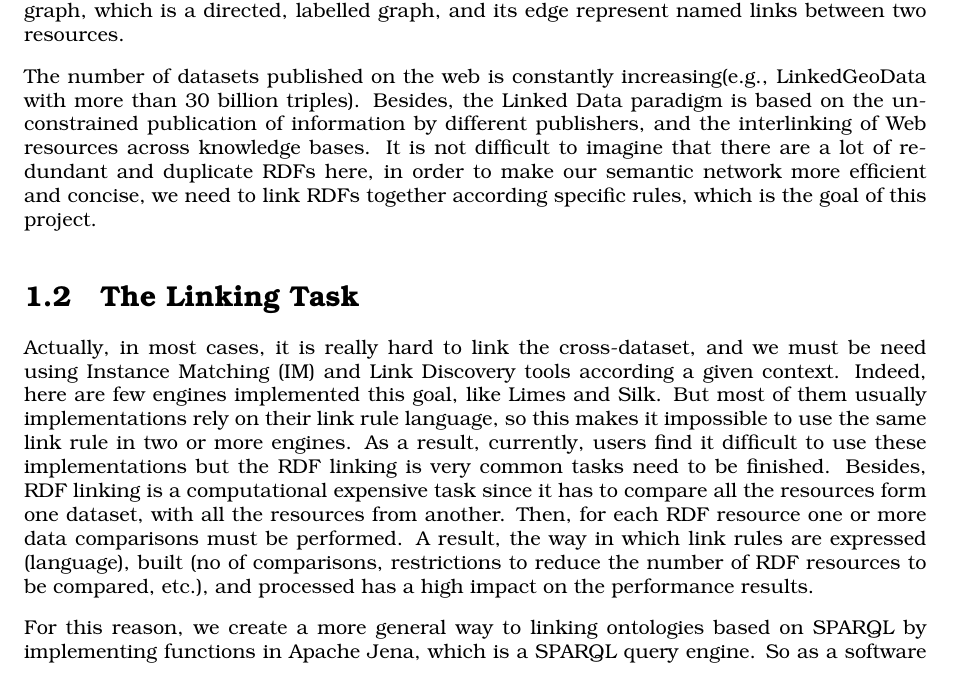
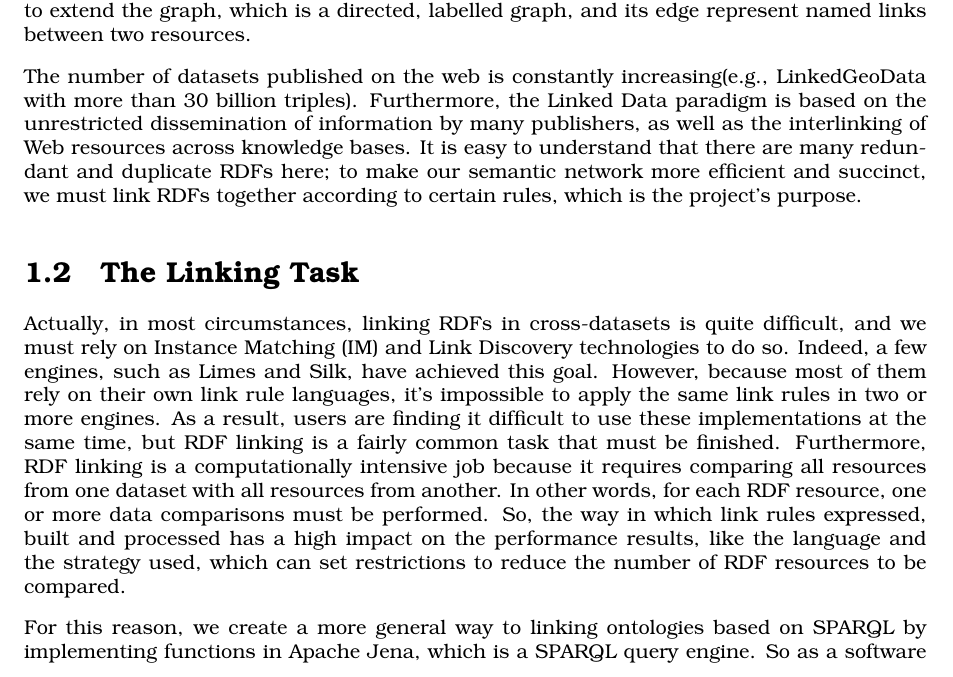
Before and after one commit to oeg-upm/loom-ld, a LaTeX thesis (docs/TFM-report/plantilla_TFM.tex, which reads docs/TFM-report/secciones/01_Introduction.tex): part of page 7 of 21, cut so that both start at the same text. Compiled offline with pdfLaTeX.

Commit message:
edit the introduction part

```diff
--- a/docs/TFM-report/secciones/01_Introduction.tex
+++ b/docs/TFM-report/secciones/01_Introduction.tex
@@ -2,17 +2,19 @@
 
 \section{Current Situation and Problems}
 
-Today is the era of big data, there are endless data generated every day, and most of them are heterogeneity on datasets, formats, granularity, so it is hard for machine-read and analyzing. That is the reason scientists and research institutions have come up with the concept of semantic web, whose goal is to make Internet data machine-readable. Semantic web helps to store, manage and share knowledge more efficiently so that computer can use such resources without human effort on parsing the data. On semantic web, the most common framework is The Resource Description Framework (RDF), which is the standard data model representation for knowledge on the Web of Data. RDF is a quite effective way to process and link data, even if the schemas are different. It uses Internationalized Resource Identifier (IRI) to extend the graph, which is a directed, labelled graph, and its edge represent named links between two resources.
+Today is the era of big data, there are endless data generated every day, and most of them are heterogeneity on datasets, formats, granularity, so it is hard for machine-read and analyzing. That is the reason scientists and research institutions have come up with the concept of semantic web, whose goal is to make Internet data machine-readable. Semantic web helps to store, manage and share knowledge more efficiently so that computer can use such resources without human effort on parsing the data. On the semantic web, the most common framework is The Resource Description Framework (RDF), which is the standard data model representation for knowledge on the Web of Data. RDF is a quite effective way to process and link data, even if the schemas are different. It uses Internationalized Resource Identifier (IRI) to extend the graph, which is a directed, labelled graph, and its edge represent named links between two resources.
 
-The number of datasets published on the web is constantly increasing(e.g., LinkedGeoData with more than 30 billion triples). Besides, the Linked Data paradigm is based on the unconstrained publication of information by different publishers, and the interlinking of Web resources across knowledge bases. It is not difficult to imagine that there are a lot of redundant and duplicate RDFs here, in order to make our semantic network more efficient and concise, we need to link RDFs together according specific rules, which is the goal of this project.
+The number of datasets published on the web is constantly increasing(e.g., LinkedGeoData with more than 30 billion triples). Furthermore, the Linked Data paradigm is based on the unrestricted dissemination of information by many publishers, as well as the interlinking of Web resources across knowledge bases. It is easy to understand that there are many redundant and duplicate RDFs here; to make our semantic network more efficient and succinct, we must link RDFs together according to certain rules, which is the project's purpose.
 
 
 
 \section{The Linking Task}
 
-Actually, in most cases, it is really hard to link the cross-dataset, and we must be need using Instance Matching (IM) and Link Discovery tools according a given context. Indeed, here are few engines implemented this goal, like Limes and Silk. But most of them usually implementations rely on their link rule language, so this makes it impossible to use the same link rule in two or more engines. As a result, currently, users find it difficult to use these implementations but the RDF linking is very common tasks need to be finished. Besides, RDF linking is a computational expensive task since it has to compare all the resources form one dataset, with all the resources from another. Then, for each RDF resource one or more data comparisons must be performed. A result, the way in which link rules are expressed (language), built (no of comparisons, restrictions to reduce the number of RDF resources to be compared, etc.), and processed has a high impact on the performance results.
+Actually, in most circumstances, linking RDFs in cross-datasets is quite difficult, and we must rely on Instance Matching (IM) and Link Discovery technologies to do so. Indeed, a few engines, such as Limes and Silk, have achieved this goal. However, because most of them rely on their own link rule languages, it's impossible to apply the same link rules in two or more engines. As a result, users are finding it difficult to use these implementations at the same time, but RDF linking is a fairly common task that must be finished. Furthermore, RDF linking is a computationally intensive job because it requires comparing all resources from one dataset with all resources from another. In other words, for each RDF resource, one or more data comparisons must be performed. So, the way in which link rules expressed, built and processed has a high impact on the performance results, like the language and the strategy used, which can set restrictions to reduce the number of RDF resources to be compared.
 
 For this reason, we create a more general way to linking ontologies based on SPARQL by implementing functions in Apache Jena, which is a SPARQL query engine. So as a software engineer, you don't need to learn other specific language to linking ontology you want, the SPARQL query is enough.
+
+
 
 
 
```
